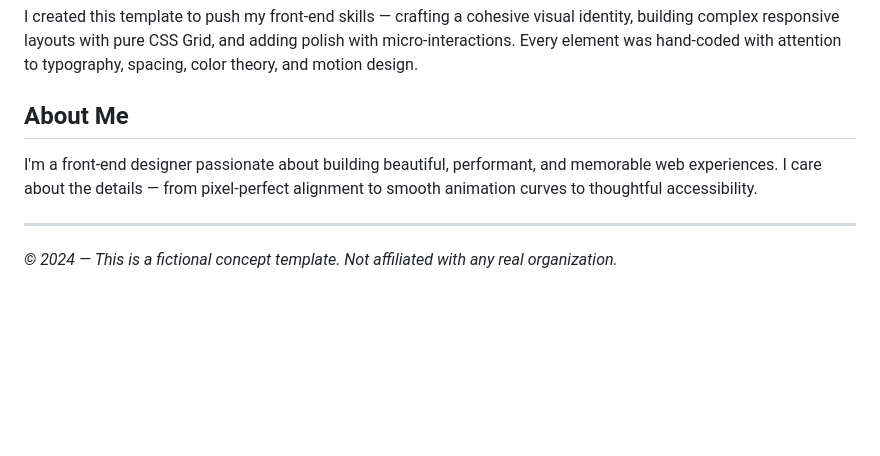
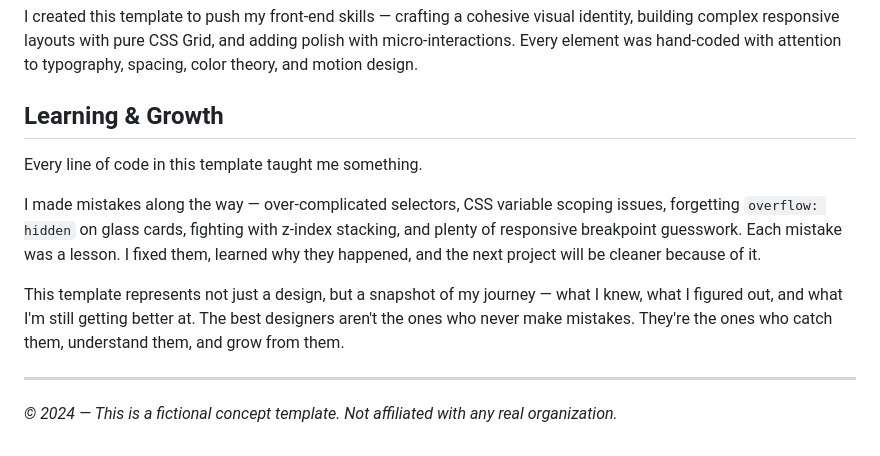
Before and after one commit to Fahad-200/mafia-syndicate-template, a Markdown page: README.md, the part around the change. Rendered like a GitHub page; blank space fills up the shorter version.

Commit message:
Update README: replace About Me with Learning & Growth section

```diff
--- a/README.md
+++ b/README.md
@@ -52,9 +52,13 @@ Built with a single HTML file — no build tools, no frameworks, no dependencies
 
 I created this template to push my front-end skills — crafting a cohesive visual identity, building complex responsive layouts with pure CSS Grid, and adding polish with micro-interactions. Every element was hand-coded with attention to typography, spacing, color theory, and motion design.
 
-## About Me
+## Learning & Growth
 
-I'm a front-end designer passionate about building beautiful, performant, and memorable web experiences. I care about the details — from pixel-perfect alignment to smooth animation curves to thoughtful accessibility.
+Every line of code in this template taught me something.
+
+I made mistakes along the way — over-complicated selectors, CSS variable scoping issues, forgetting `overflow: hidden` on glass cards, fighting with z-index stacking, and plenty of responsive breakpoint guesswork. Each mistake was a lesson. I fixed them, learned why they happened, and the next project will be cleaner because of it.
+
+This template represents not just a design, but a snapshot of my journey — what I knew, what I figured out, and what I'm still getting better at. The best designers aren't the ones who never make mistakes. They're the ones who catch them, understand them, and grow from them.
 
 ---
 
```
